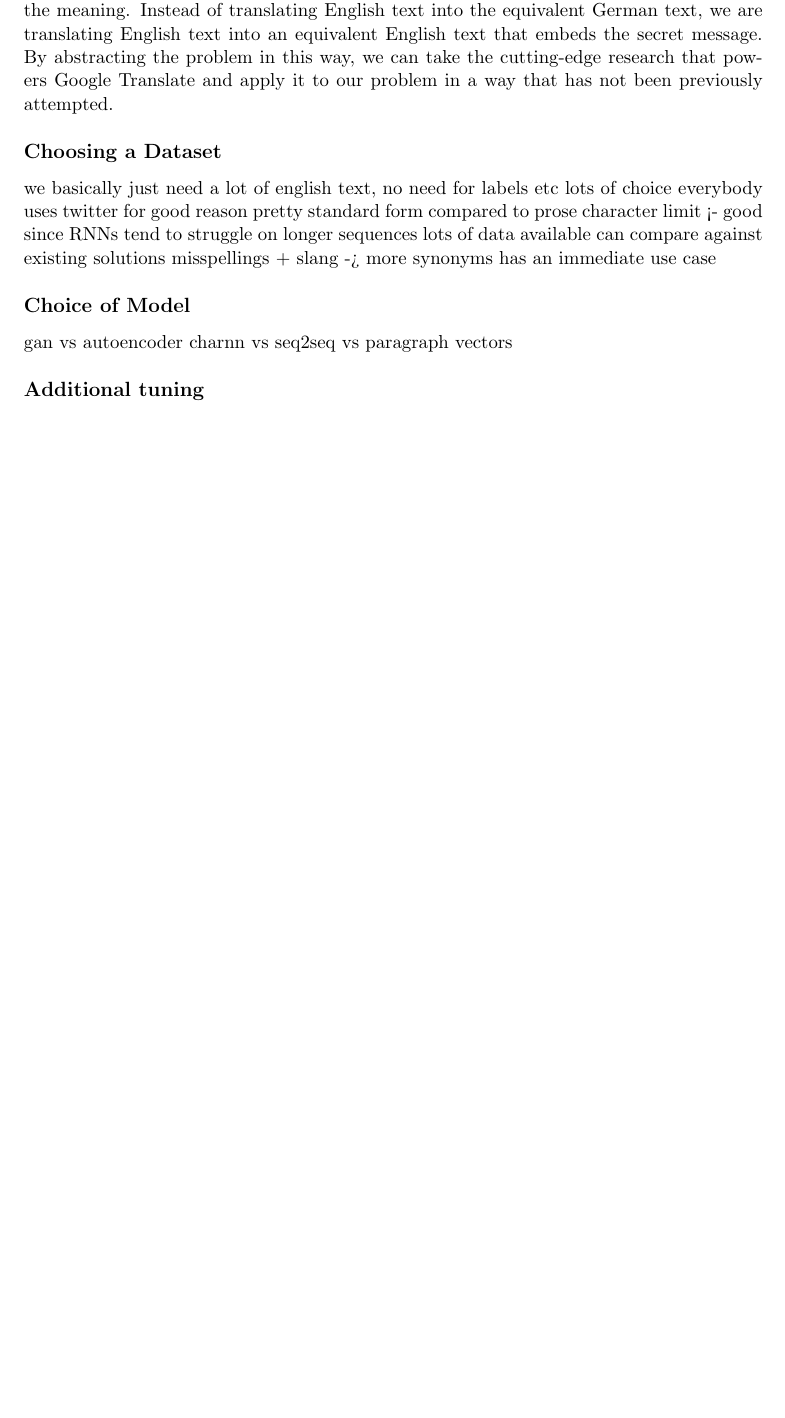
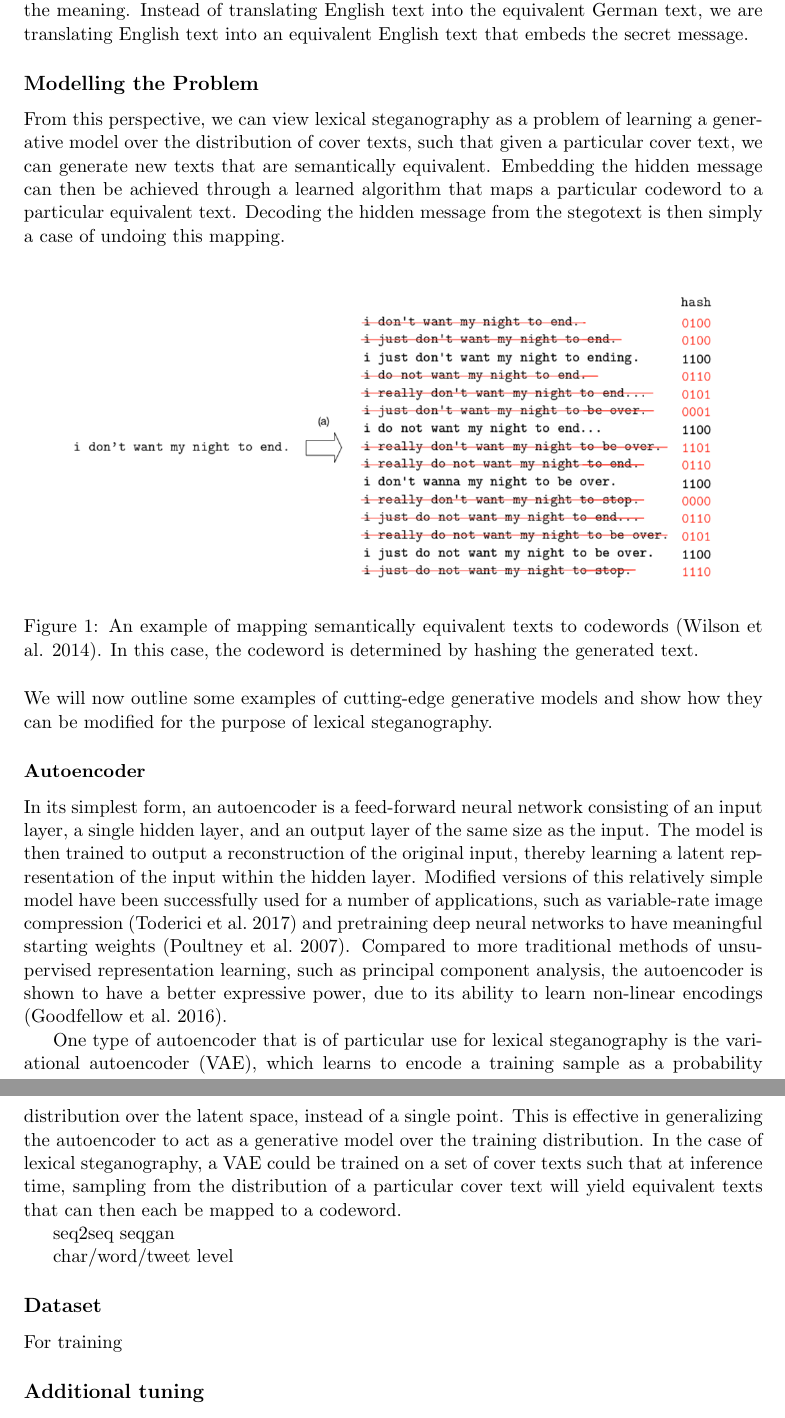
Before and after one commit to JJ97/semantic-steg, a LaTeX document (docs/lit_review/lit_review.tex): part of page 2 of 2 before the commit and two parts of pages 2 and 3 of 3 after it, the two joined at a grey line, cut so that both start at the same text, the shorter picture padded with empty space. Compiled offline with pdfLaTeX.

Commit message:
More lit review
Started section on different generative models. Discussed possible use of VAEs.

```diff
--- a/docs/lit_review/lit_review.tex
+++ b/docs/lit_review/lit_review.tex
@@ -51,22 +49,52 @@ Generative models are important tools in machine learning, seeing recent success
 
 \subsection *{Correspondence to Neural Machine Translation}
   While the concept of lexical steganography has existed for over a decade \cite{tlex}, there has been little research conducted in the area, with almost all existing solutions employing simple techniques based on synonym substitution \cite{universal}. A thorough search of the existing literature yielded only one paper that approached the problem from a machine learning perspective, Fang et al. \citeyear{lstm}, who proposed a solution for the weaker problem of \textit{cover generation} in which the user does not have control over the content of the cover text.\\
-  \indent As a result, we will instead draw inspiration from the more mature field of Neural Machine Translation. Intuitively, lexical steganography can be thought of as a translation task, in that we are transforming the input text from one form to another while preserving the meaning. Instead of translating English text into the equivalent German text, we are translating English text into an equivalent English text that embeds the secret message. By abstracting the problem in this way, we can take the cutting-edge research that powers Google Translate and apply it to our problem in a way that has not been previously attempted.
+  As a result, we will instead draw inspiration from the more mature field of Neural Machine Translation. Intuitively, lexical steganography can be thought of as a translation task, in that we are transforming the input text from one form to another while preserving the meaning. Instead of translating English text into the equivalent German text, we are translating English text into an equivalent English text that embeds the secret message.
 
-\subsection *{Choosing a Dataset}
-we basically just need a lot of english text, no need for labels etc
-lots of choice
-everybody uses twitter for good reason
-  pretty standard form compared to prose
-  character limit <- good since RNNs tend to struggle on longer sequences
-  lots of data available
-  can compare against existing solutions
-  misspellings + slang -> more synonyms
-  has an immediate use case
 
-\subsection *{Choice of Model}
-  gan vs autoencoder
-  charnn vs seq2seq vs paragraph vectors
+\subsection *{Modelling the Problem}
+
+  From this perspective, we can view lexical steganography as a problem of learning a generative model over the distribution of cover texts, such that given a particular cover text, we can generate new texts that are semantically equivalent. Embedding the hidden message can then be achieved through a learned algorithm that maps a particular codeword to a particular equivalent text. Decoding the hidden message from the stegotext is then simply a case of undoing this mapping.\\
+
+  \begin{figure}[htp]
+    \centering
+    \includegraphics[width=0.9\textwidth]{mapping.png}
+    \caption{An example of mapping semantically equivalent texts to codewords (Wilson et al. 2014). In this case, the codeword is determined by hashing the generated text.}
+    \label{mapping}
+  \end{figure}
+
+  \nocite{covertweet1}
+
+  \noindent We will now outline some examples of cutting-edge generative models and show how they can be modified for the purpose of lexical steganography.
+
+
+  \subsubsection *{Autoencoder}
+  In its simplest form, an autoencoder is a feed-forward neural network consisting of an input layer, a single hidden layer, and an output layer of the same size as the input. The model is then trained to output a reconstruction of the original input, thereby learning a latent representation of the input within the hidden layer. Modified versions of this relatively simple model have been successfully used for a number of applications, such as variable-rate image compression \cite{autoencimagecomp} and pretraining deep neural networks to have meaningful starting weights \cite{autoencstacking}. Compared to more traditional methods of unsupervised representation learning, such as principal component analysis, the autoencoder is shown to have a better expressive power, due to its ability to learn non-linear encodings \cite{goodfellow}.\\
+  \indent One type of autoencoder that is of particular use for lexical steganography is the variational autoencoder (VAE), which learns to encode a training sample as a probability distribution over the latent space, instead of a single point. This is effective in generalizing the autoencoder to act as a generative model over the training distribution. In the case of lexical steganography, a VAE could be trained on a set of cover texts such that at inference time, sampling from the distribution of a particular cover text will yield equivalent texts that can then each be mapped to a codeword.
+
+  seq2seq
+  seqgan
+
+  char/word/tweet level
+
+
+
+
+
+
+\subsection *{Dataset}
+  For training
+
+
+% we basically just need a lot of english text, no need for labels etc
+% lots of choice
+% everybody uses twitter for good reason
+%   pretty standard form compared to prose
+%   character limit <- good since RNNs tend to struggle on longer sequences
+%   lots of data available
+%   can compare against existing solutions
+%   misspellings + slang -> more synonyms
+%   has an immediate use case
 
 
 \subsection *{Additional tuning}
```
Also changed, not shown: docs/bib.bib (+33 -1 lines), docs/lit_review/lit_review.pdf, docs/lit_review/mapping.png (added), docs/lit_review/mnist_manifold.png (added), docs/lit_review/lit_review.tex (2 more changed lines).
